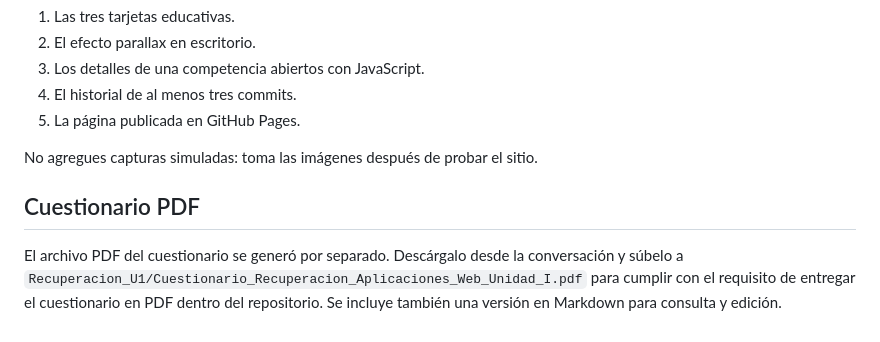
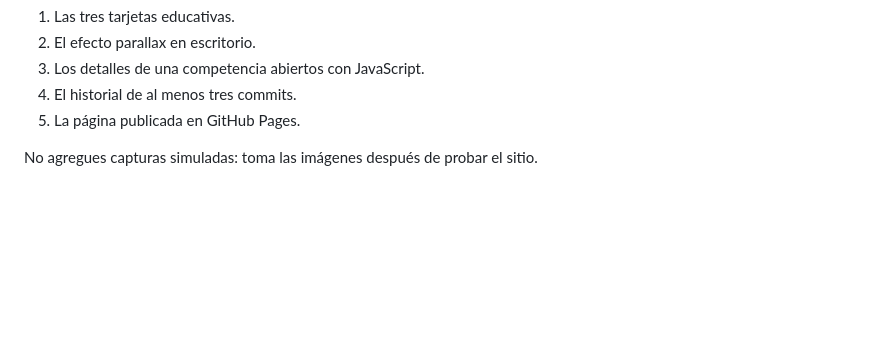
Before and after one commit to 250930-Itzel/Recuperacion-Aplicaciones_Web-250930, a Markdown page: README.md, the part around the change. Drawn GitHub-style; blank space fills up the shorter version.

Commit message:
Remove PDF questionnaire upload instructions
Removed instructions for uploading the PDF questionnaire.

```diff
--- a/README.md
+++ b/README.md
@@ -74,7 +74,3 @@ Guarda en `Recuperacion_U1/evidencias/` capturas reales de:
 5. La página publicada en GitHub Pages.
 
 No agregues capturas simuladas: toma las imágenes después de probar el sitio.
-
-## Cuestionario PDF
-
-El archivo PDF del cuestionario se generó por separado. Descárgalo desde la conversación y súbelo a `Recuperacion_U1/Cuestionario_Recuperacion_Aplicaciones_Web_Unidad_I.pdf` para cumplir con el requisito de entregar el cuestionario en PDF dentro del repositorio. Se incluye también una versión en Markdown para consulta y edición.
```
